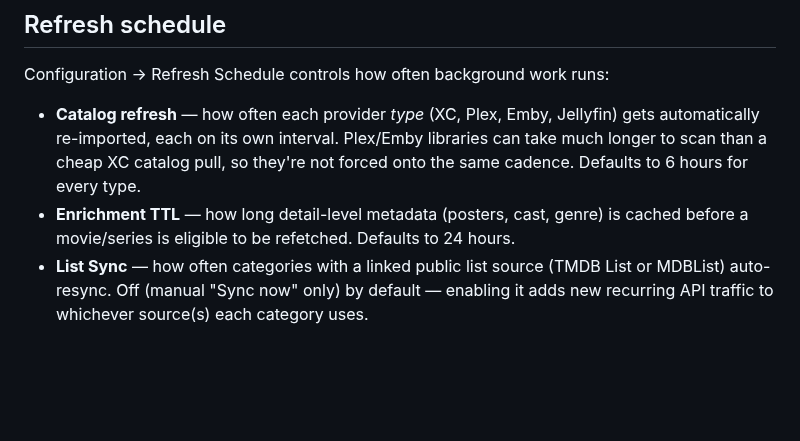
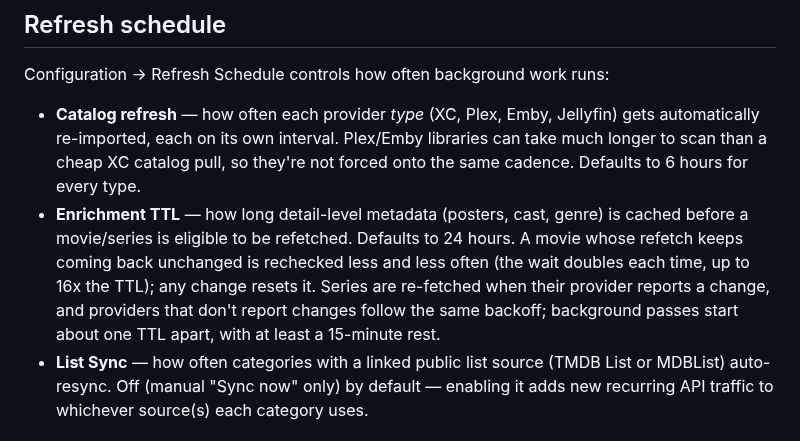
Before and after one commit to jstevenscl/vod-manager, a Markdown page: README.md, the part around the change. Rendered like a GitHub page; blank space fills up the shorter version.

```diff
--- a/README.md
+++ b/README.md
@@ -336,7 +336,11 @@ Configuration → Refresh Schedule controls how often background work runs:
   every type.
 - **Enrichment TTL** — how long detail-level metadata (posters, cast, genre)
   is cached before a movie/series is eligible to be refetched. Defaults to
-  24 hours.
+  24 hours. A movie whose refetch keeps coming back unchanged is rechecked less
+  and less often (the wait doubles each time, up to 16x the TTL); any change
+  resets it. Series are re-fetched when their provider reports a change, and
+  providers that don't report changes follow the same backoff; background
+  passes start about one TTL apart, with at least a 15-minute rest.
 - **List Sync** — how often categories with a linked public list source
   (TMDB List or MDBList) auto-resync. Off (manual "Sync now" only) by
   default — enabling it adds new recurring API traffic to whichever
```
Also changed, not shown: USERGUIDE.md (+18 -4 lines), docs/screenshots/configuration-api-keys-mdblist.jpg, docs/screenshots/configuration-api-keys-security.png, 7 other files.
